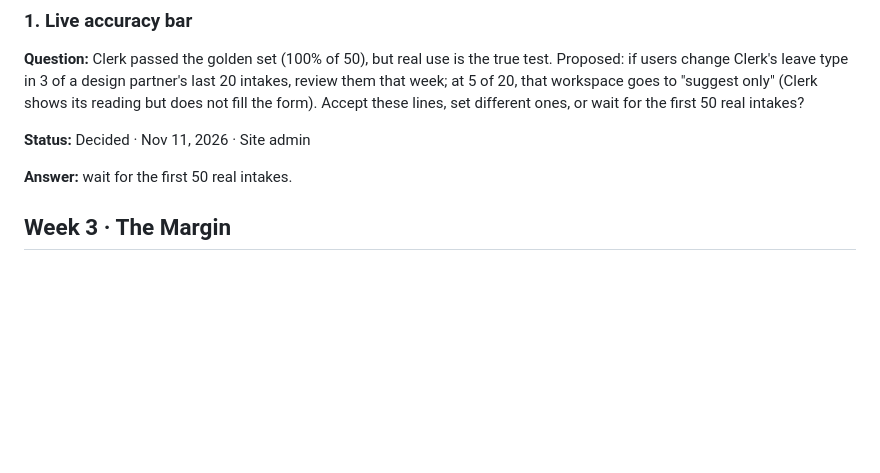
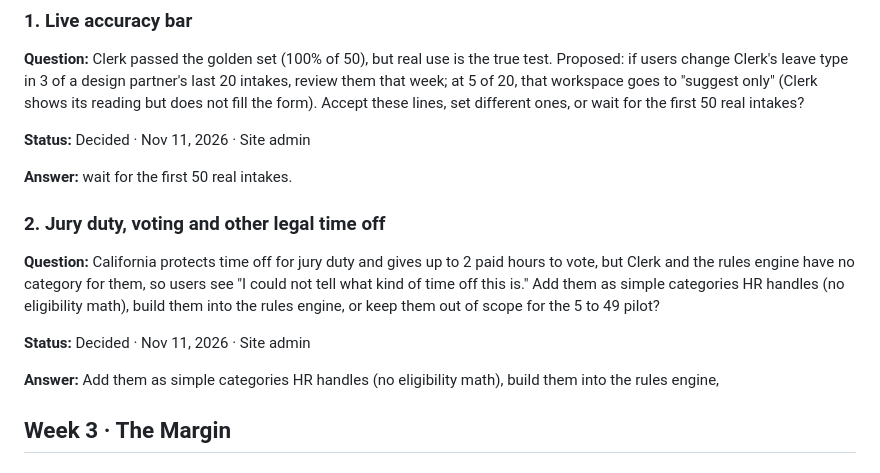
Before and after one commit to francis4531/leave-ledger, a Markdown page: strategy/decisions.md, the part around the change. GitHub-like rendering; blank space fills up the shorter version.

Commit message:
Strategy decisions updated from the /strategy page [skip netlify]

```diff
--- a/strategy/decisions.md
+++ b/strategy/decisions.md
@@ -11,6 +11,14 @@
 **Status:** Decided · Nov 11, 2026 · Site admin
 
 **Answer:** wait for the first 50 real intakes.
+
+### 2. Jury duty, voting and other legal time off
+
+**Question:** California protects time off for jury duty and gives up to 2 paid hours to vote, but Clerk and the rules engine have no category for them, so users see "I could not tell what kind of time off this is." Add them as simple categories HR handles (no eligibility math), build them into the rules engine, or keep them out of scope for the 5 to 49 pilot?
+
+**Status:** Decided · Nov 11, 2026 · Site admin
+
+**Answer:** Add them as simple categories HR handles (no eligibility math), build them into the rules engine,
 
 ## Week 3 · The Margin
 
```
